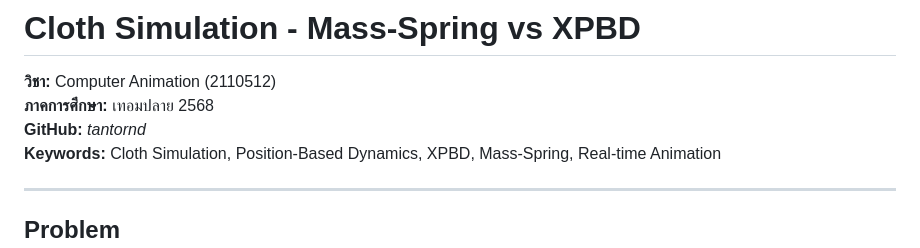
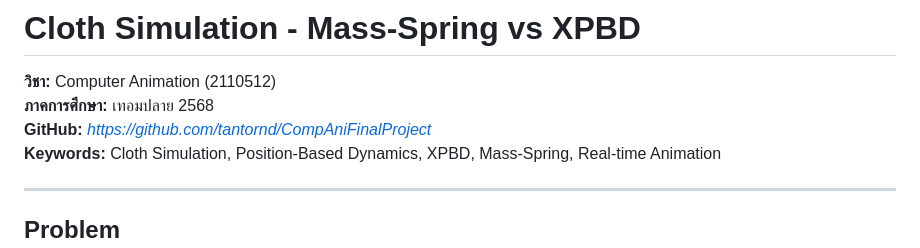
Before and after one commit to tantornd/CompAniFinalProject, a Markdown page: README.md, the part around the change. Rendered like a GitHub page.

Commit message:
fix: add github to readme

```diff
--- a/README.md
+++ b/README.md
@@ -2,7 +2,7 @@
 
 **วิชา:** Computer Animation (2110512)
 **ภาคการศึกษา:** เทอมปลาย 2568
-**GitHub:** *tantornd*
+**GitHub:** *https://github.com/tantornd/CompAniFinalProject*
 **Keywords:** Cloth Simulation, Position-Based Dynamics, XPBD, Mass-Spring, Real-time Animation
 
 ---
```
